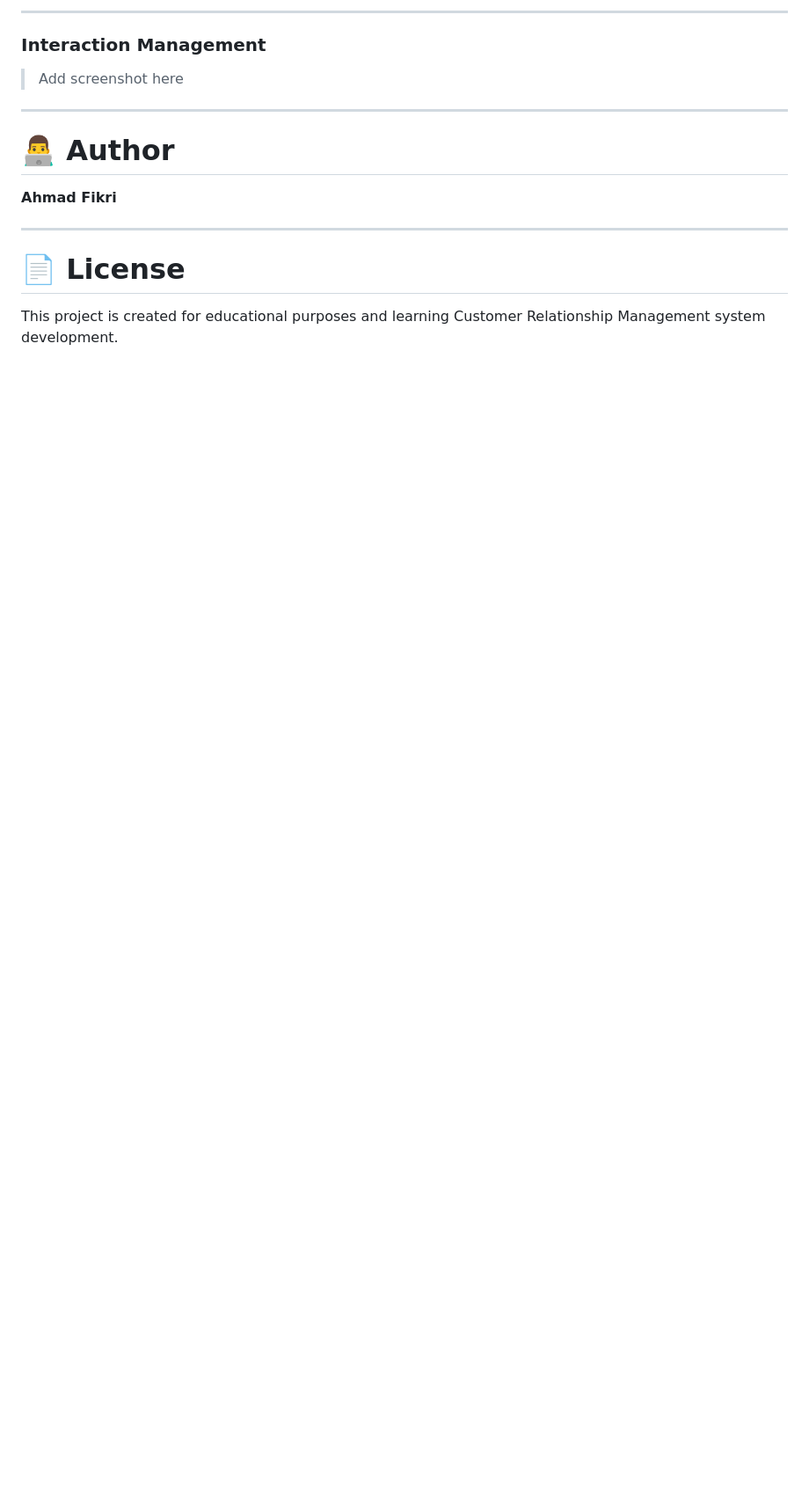
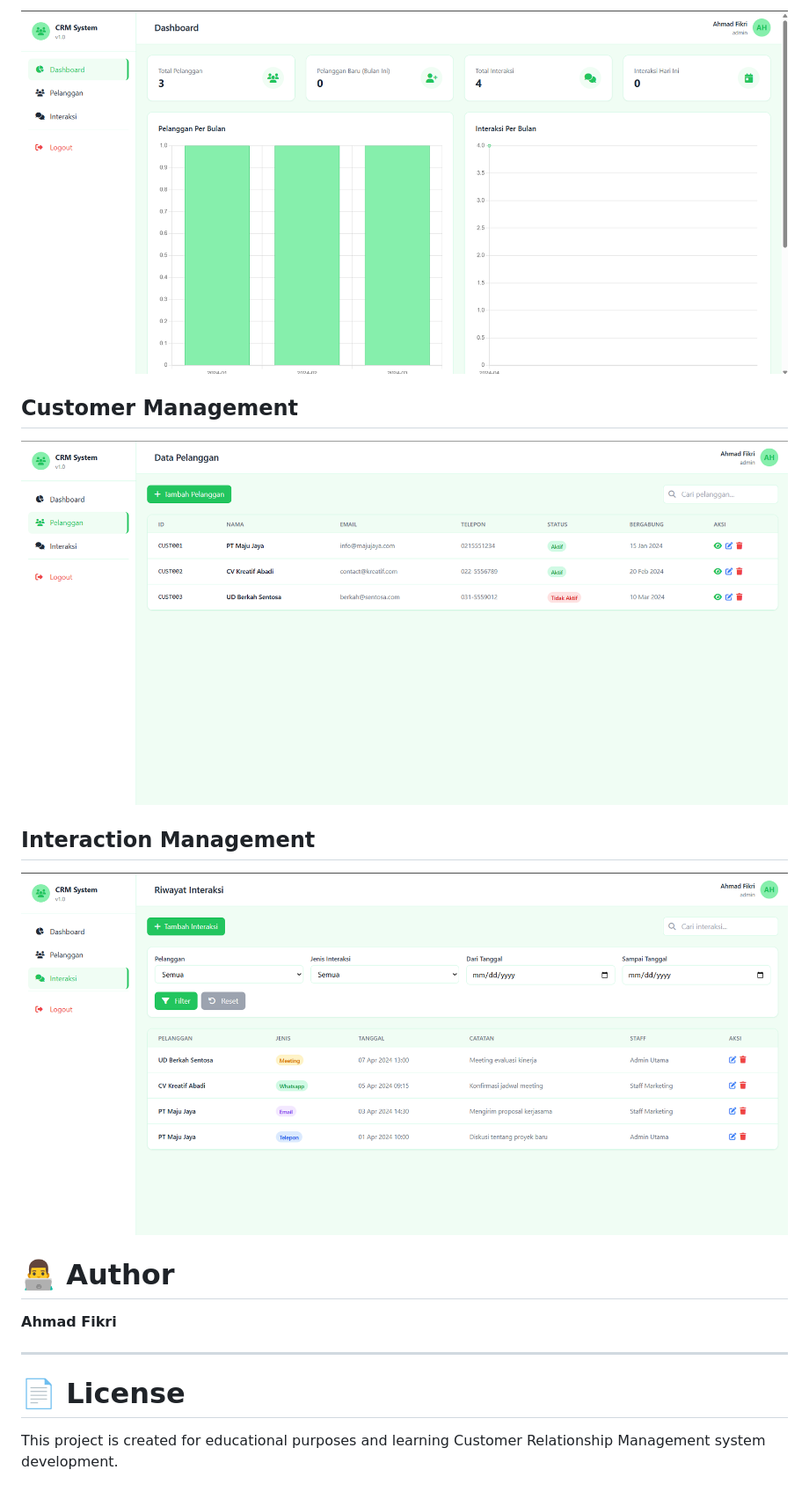
Before and after one commit to AhmadFikri17/crm-app, a Markdown page: README.md, the part around one of its changes. Shown at 88% size. Drawn GitHub-style; pictures changed too: assets/images/dashboard.png (added), assets/images/interaksi.png (added), assets/images/pelanggan.png (added); blank space fills up the shorter version.

```diff
--- a/README.md
+++ b/README.md
@@ -298,11 +297,13 @@ Built using Tailwind CSS.
 
----
+![Dashboard](assets/images/dashboard.png)
 
-### Interaction Management
+## Customer Management
 
-> Add screenshot here
+![Customers](assets/images/pelanggan.png)
 
----
+## Interaction Management
+
+![Interactions](assets/images/interaksi.png)
 
 # 👨‍💻 Author
 
```
Also changed, not shown: other parts of README.md (+7 -8 lines), assets/images/landing.png (added), assets/images/login.png (added), assets/images/register.png (added), 3 other files.
